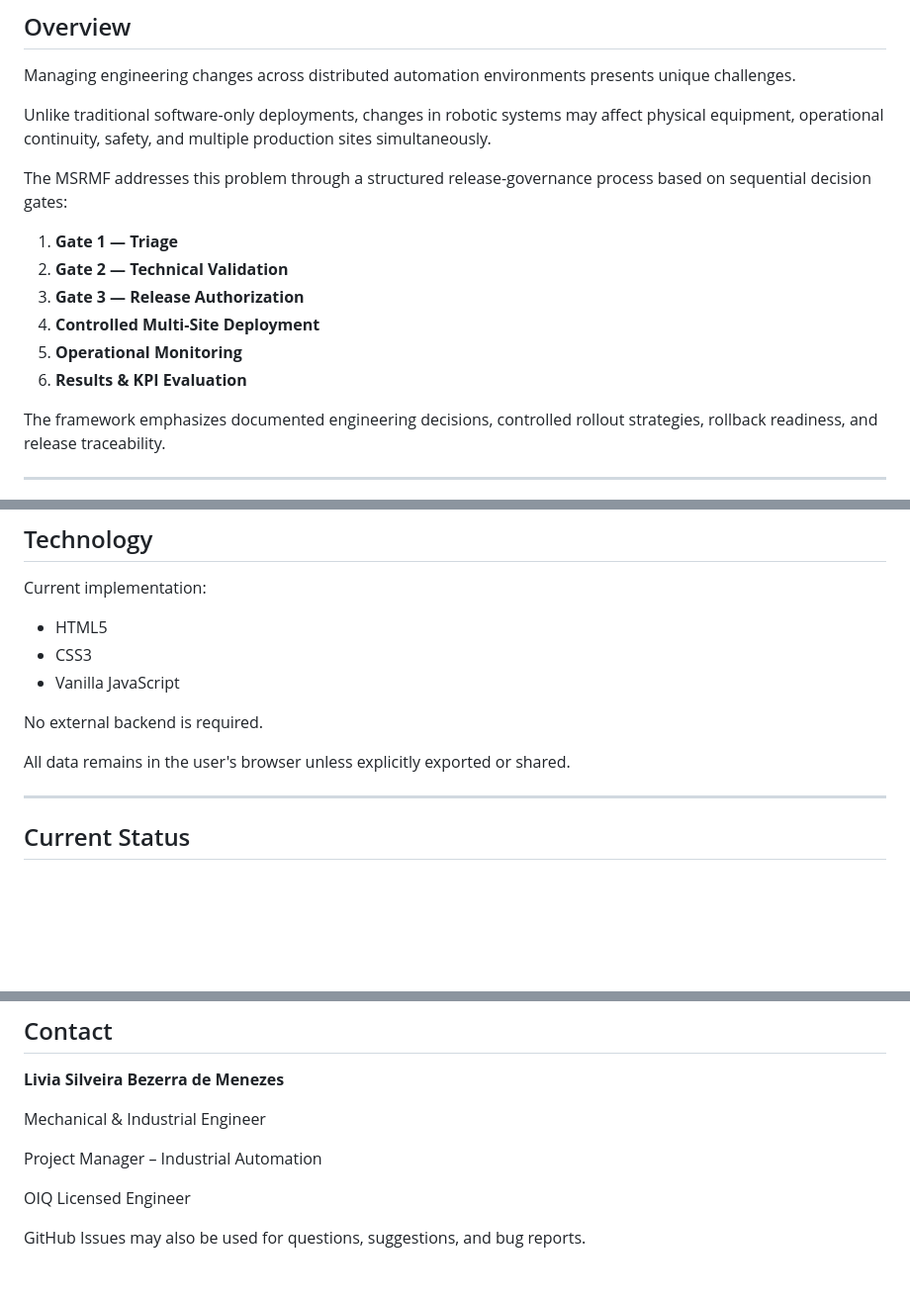
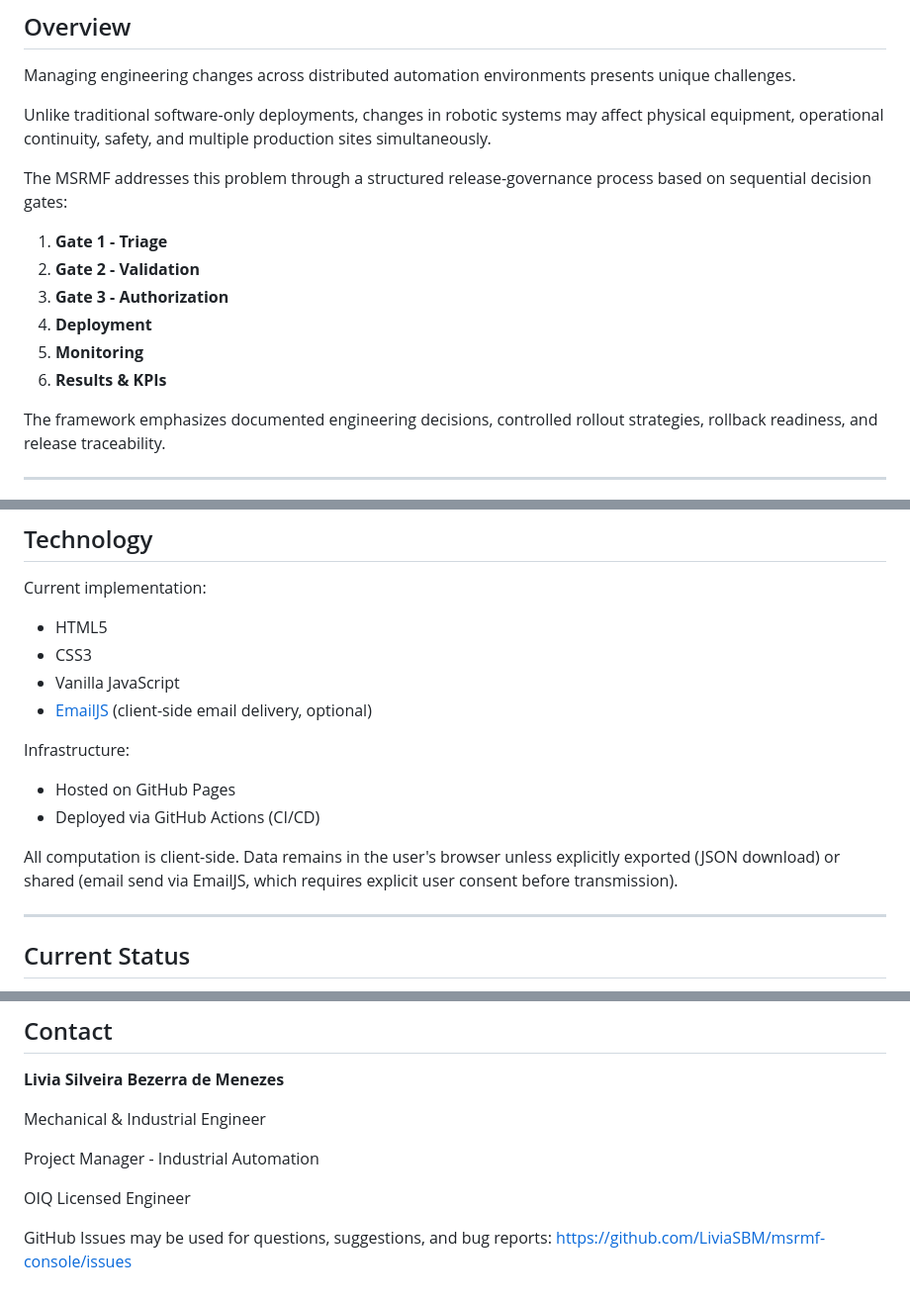
Before and after one commit to LiviaSBM/msrmf-console, a Markdown page: README.md, 3 parts joined by grey strips. Shown at 99% size. GitHub-like rendering; blank space fills up the shorter version.

```diff
--- a/README.md
+++ b/README.md
@@ -16,12 +16,12 @@ Unlike traditional software-only deployments, changes in robotic systems may aff
 
 The MSRMF addresses this problem through a structured release-governance process based on sequential decision gates:
 
-1. **Gate 1 — Triage**
-2. **Gate 2 — Technical Validation**
-3. **Gate 3 — Release Authorization**
-4. **Controlled Multi-Site Deployment**
-5. **Operational Monitoring**
-6. **Results & KPI Evaluation**
+1. **Gate 1 - Triage**
+2. **Gate 2 - Validation**
+3. **Gate 3 - Authorization**
+4. **Deployment**
+5. **Monitoring**
+6. **Results & KPIs**
 
 The framework emphasizes documented engineering decisions, controlled rollout strategies, rollback readiness, and release traceability.
 
@@ -79,10 +79,14 @@ Current implementation:
 - HTML5
 - CSS3
 - Vanilla JavaScript
+- [EmailJS](https://www.emailjs.com/) (client-side email delivery, optional)
 
-No external backend is required.
+Infrastructure:
 
-All data remains in the user's browser unless explicitly exported or shared.
+- Hosted on GitHub Pages
+- Deployed via GitHub Actions (CI/CD)
+
+All computation is client-side. Data remains in the user's browser unless explicitly exported (JSON download) or shared (email send via EmailJS, which requires explicit user consent before transmission).
 
 ---
 
@@ -137,8 +141,9 @@ Please contact the author before commercial use.
 
 Mechanical & Industrial Engineer
 
-Project Manager – Industrial Automation
+Project Manager - Industrial Automation
 
 OIQ Licensed Engineer
 
-GitHub Issues may also be used for questions, suggestions, and bug reports.
+GitHub Issues may be used for questions, suggestions, and bug reports:
+https://github.com/LiviaSBM/msrmf-console/issues
```
Also changed, not shown: other parts of README.md (+2 -2 lines).
